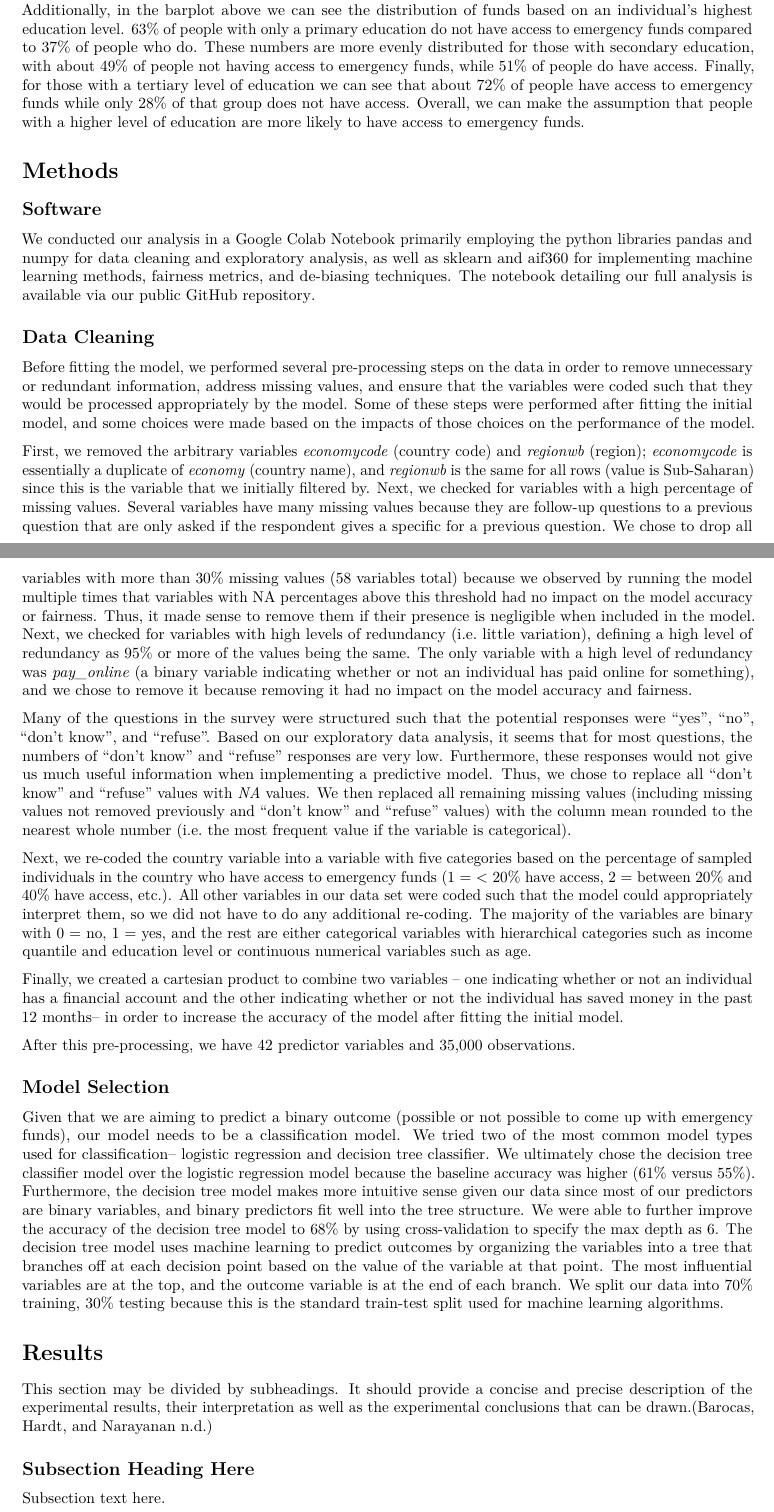
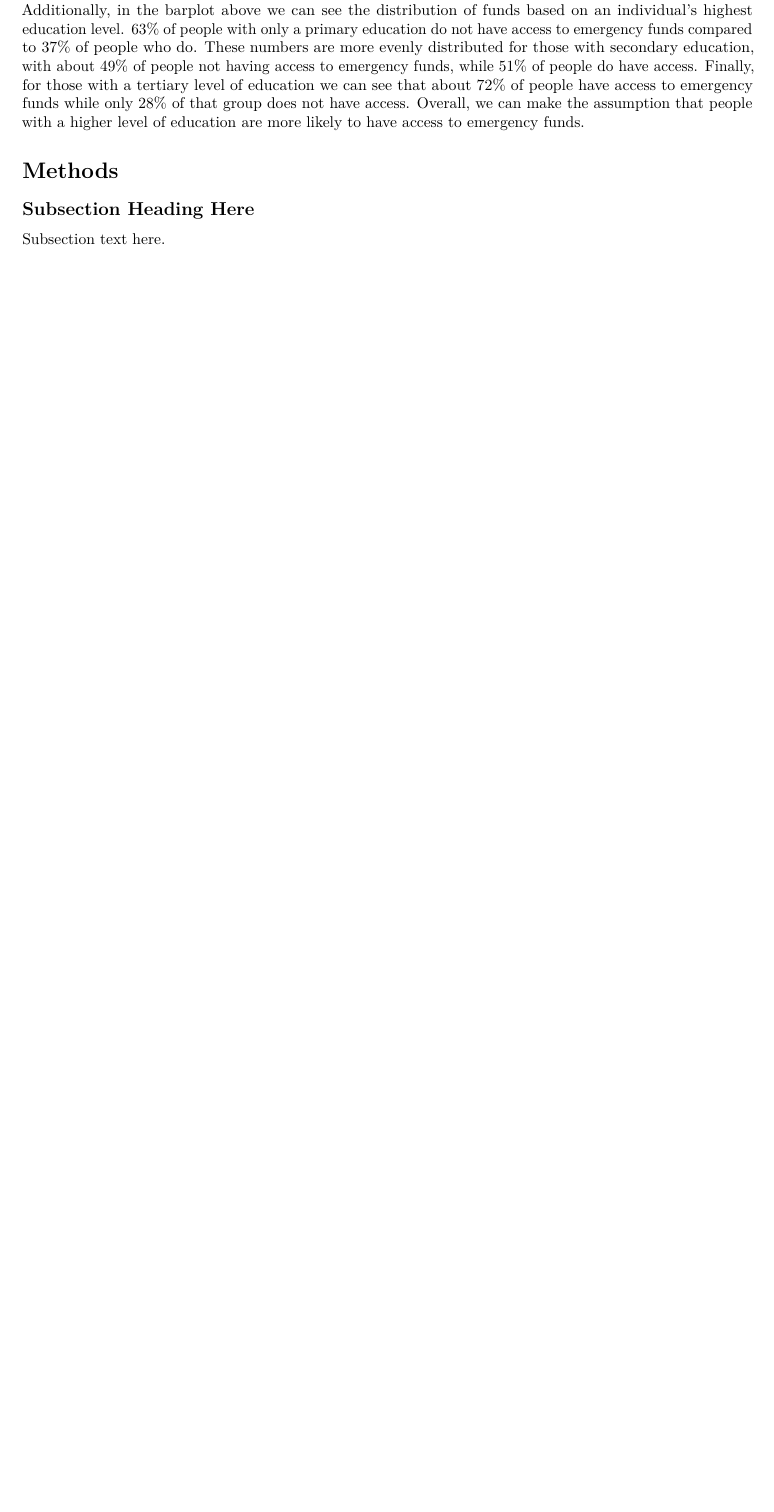
Before and after one commit to sds-capstone/2022-09-proj7-women-at-table, an R Markdown document (term_paper/term_paper.Rmd): two parts of pages 4 and 5 of 8 before the commit and part of page 4 of 6 after it, the two joined at a grey line, cut so that both start at the same text, the shorter picture padded with empty space. Rendered offline with R 4.5, knitr and Pandoc, then LaTeX, with nearby package versions; drawn as R Markdown's standard PDF in place of the format the file asks for; some code elsewhere in the file could not run offline.

Commit message:
delete methods 1 from main branch

```diff
--- a/term_paper/term_paper.Rmd
+++ b/term_paper/term_paper.Rmd
@@ -459,31 +459,6 @@ Additionally, in the barplot above we can see the distribution of funds based on
 
 # Methods
 
-## Software
-
-We conducted our analysis in a Google Colab Notebook primarily employing the python libraries [pandas](https://pandas.pydata.org/) and [numpy](https://numpy.org/) for data cleaning and exploratory analysis, as well as [sklearn](https://scikit-learn.org/stable/) and [aif360](https://aif360.readthedocs.io/en/latest/) for implementing machine learning methods, fairness metrics, and de-biasing techniques. The notebook detailing our [full analysis](https://github.com/sds-capstone/2022-09-proj7-women-at-table/blob/main/final_project.ipynb) is available via our public [GitHub repository](https://github.com/sds-capstone/2022-09-proj7-women-at-table).
-
-## Data Cleaning
-
-Before fitting the model, we performed several pre-processing steps on the data in order to remove unnecessary or redundant information, address missing values, and ensure that the variables were coded such that they would be processed appropriately by the model. Some of these steps were performed after fitting the initial model, and some choices were made based on the impacts of those choices on the performance of the model.
-
-First, we removed the arbitrary variables *economycode* (country code) and *regionwb* (region); *economycode* is essentially a duplicate of *economy* (country name), and *regionwb* is the same for all rows (value is Sub-Saharan) since this is the variable that we initially filtered by. Next, we checked for variables with a high percentage of missing values. Several variables have many missing values because they are follow-up questions to a previous question that are only asked if the respondent gives a specific for a previous question. We chose to drop all variables with more than 30% missing values (58 variables total) because we observed by running the model multiple times that variables with NA percentages above this threshold had no impact on the model accuracy or fairness. Thus, it made sense to remove them if their presence is negligible when included in the model. Next, we checked for variables with high levels of redundancy (i.e. little variation), defining a high level of redundancy as 95% or more of the values being the same. The only variable with a high level of redundancy was *pay_online* (a binary variable indicating whether or not an individual has paid online for something), and we chose to remove it because removing it had no impact on the model accuracy and fairness.
-
-Many of the questions in the survey were structured such that the potential responses were "yes", "no", "don't know", and "refuse". Based on our exploratory data analysis, it seems that for most questions, the numbers of "don't know" and "refuse" responses are very low. Furthermore, these responses would not give us much useful information when implementing a predictive model. Thus, we chose to replace all "don't know" and "refuse" values with *NA* values. We then replaced all remaining missing values (including missing values not removed previously and "don't know" and "refuse" values) with the column mean rounded to the nearest whole number (i.e. the most frequent value if the variable is categorical).
-
-Next, we re-coded the country variable into a variable with five categories based on the percentage of sampled individuals in the country who have access to emergency funds (1 = < 20% have access, 2 = between 20% and 40% have access, etc.). All other variables in our data set were coded such that the model could appropriately interpret them, so we did not have to do any additional re-coding. The majority of the variables are binary with 0 = no, 1 = yes, and the rest are either categorical variables with hierarchical categories such as income quantile and education level or continuous numerical variables such as age.
-
-Finally, we created a cartesian product to combine two variables -- one indicating whether or not an individual has a financial account and the other indicating whether or not the individual has saved money in the past 12 months-- in order to increase the accuracy of the model after fitting the initial model.
-
-After this pre-processing, we have 42 predictor variables and 35,000 observations.
-
-## Model Selection
-
-Given that we are aiming to predict a binary outcome (possible or not possible to come up with emergency funds), our model needs to be a classification model. We tried two of the most common model types used for classification-- logistic regression and decision tree classifier. We ultimately chose the decision tree classifier model over the logistic regression model because the baseline accuracy was higher (61% versus 55%). Furthermore, the decision tree model makes more intuitive sense given our data since most of our predictors are binary variables, and binary predictors fit well into the tree structure. We were able to further improve the accuracy of the decision tree model to 68% by using cross-validation to specify the max depth as 6. The decision tree model uses machine learning to predict outcomes by organizing the variables into a tree that branches off at each decision point based on the value of the variable at that point. The most influential variables are at the top, and the outcome variable is at the end of each branch. We split our data into 70% training, 30% testing because this is the standard train-test split used for machine learning algorithms.
-
-# Results
-
-This section may be divided by subheadings. It should provide a concise and precise description of the experimental results, their interpretation as well as the experimental conclusions that can be drawn.[@barocas_fairness_nodate]
 
 ## Subsection Heading Here
 
```
Also changed, not shown: term_paper/term_paper.pdf, term_paper/term_paper.tex, term_paper/term_paper_files/figure-latex/unnamed-chunk-11-7.pdf, term_paper/term_paper_files/figure-latex/unnamed-chunk-12-9.pdf, term_paper/term_paper_files/figure-latex/unnamed-chunk-14-11.pdf, term_paper/term_paper_files/figure-latex/unnamed-chunk-15-13.pdf, term_paper/term_paper_files/figure-latex/unnamed-chunk-16-15.pdf, term_paper/term_paper_files/figure-latex/unnamed-chunk-18-17.pdf, term_paper/term_paper_files/figure-latex/unnamed-chunk-19-19.pdf, term_paper/term_paper_files/figure-latex/unnamed-chunk-21-21.pdf, term_paper/term_paper_files/figure-latex/unnamed-chunk-6-1.pdf, term_paper/term_paper_files/figure-latex/unnamed-chunk-7-3.pdf, term_paper/term_paper_files/figure-latex/unnamed-chunk-9-5.pdf.
